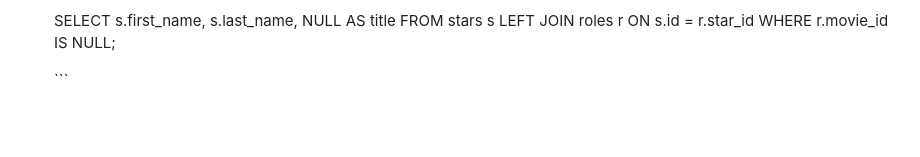
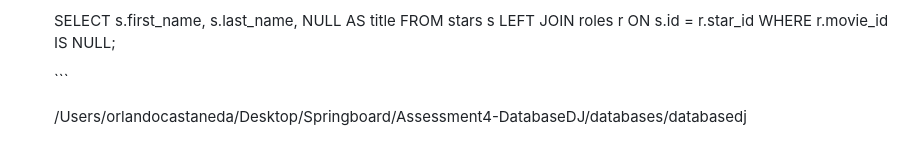
Before and after one commit to lando924/databasedj, a Markdown page: queries.md, the part around the change. GitHub-like rendering; blank space fills up the shorter version.

Commit message:
markdown done

````diff
--- a/queries.md
+++ b/queries.md
@@ -192,3 +192,5 @@ Using the `movies_db` database, write the correct SQL queries for each of these
     WHERE r.movie_id IS NULL;
 
     \```
+
+    /Users/orlandocastaneda/Desktop/Springboard/Assessment4-DatabaseDJ/databases/databasedj
````
